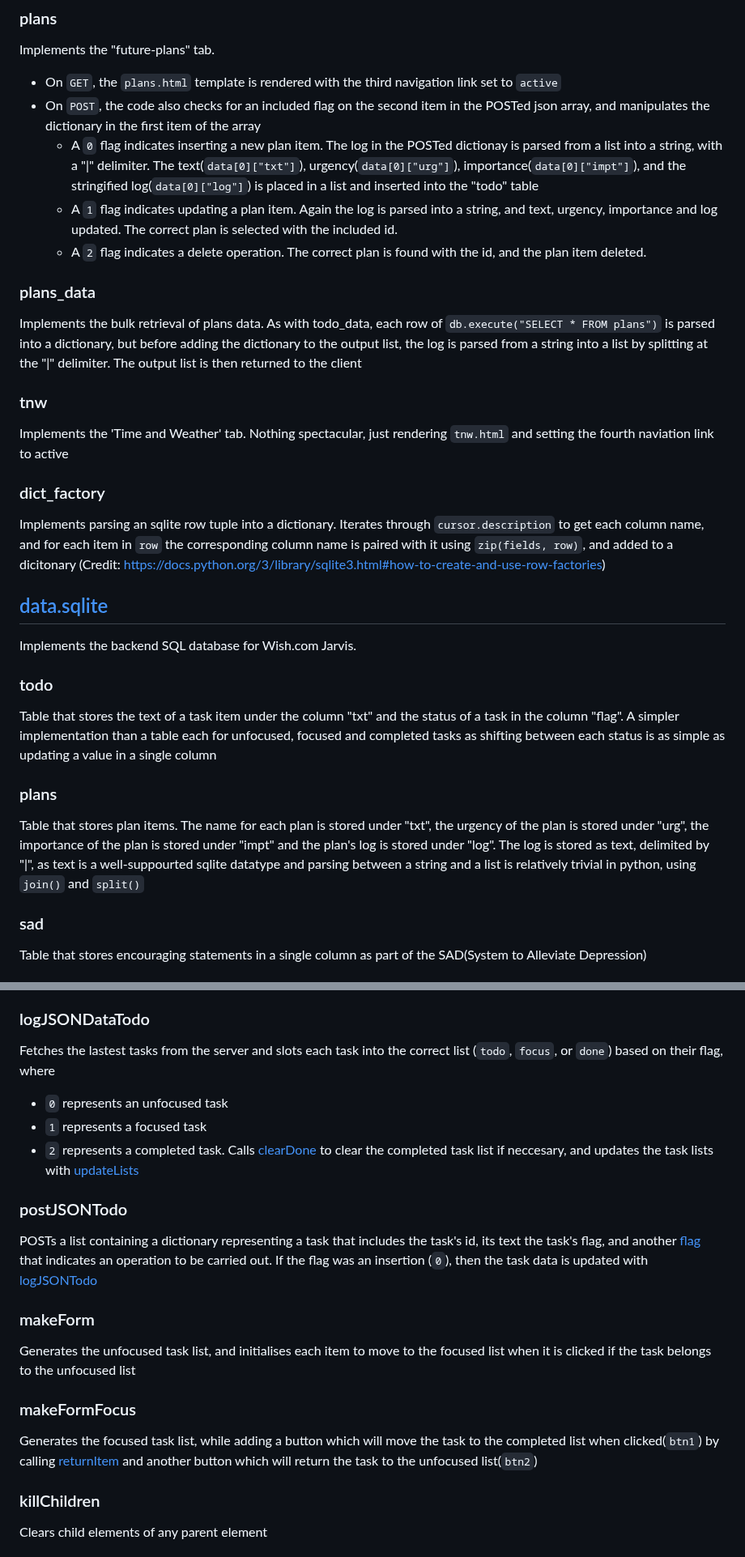
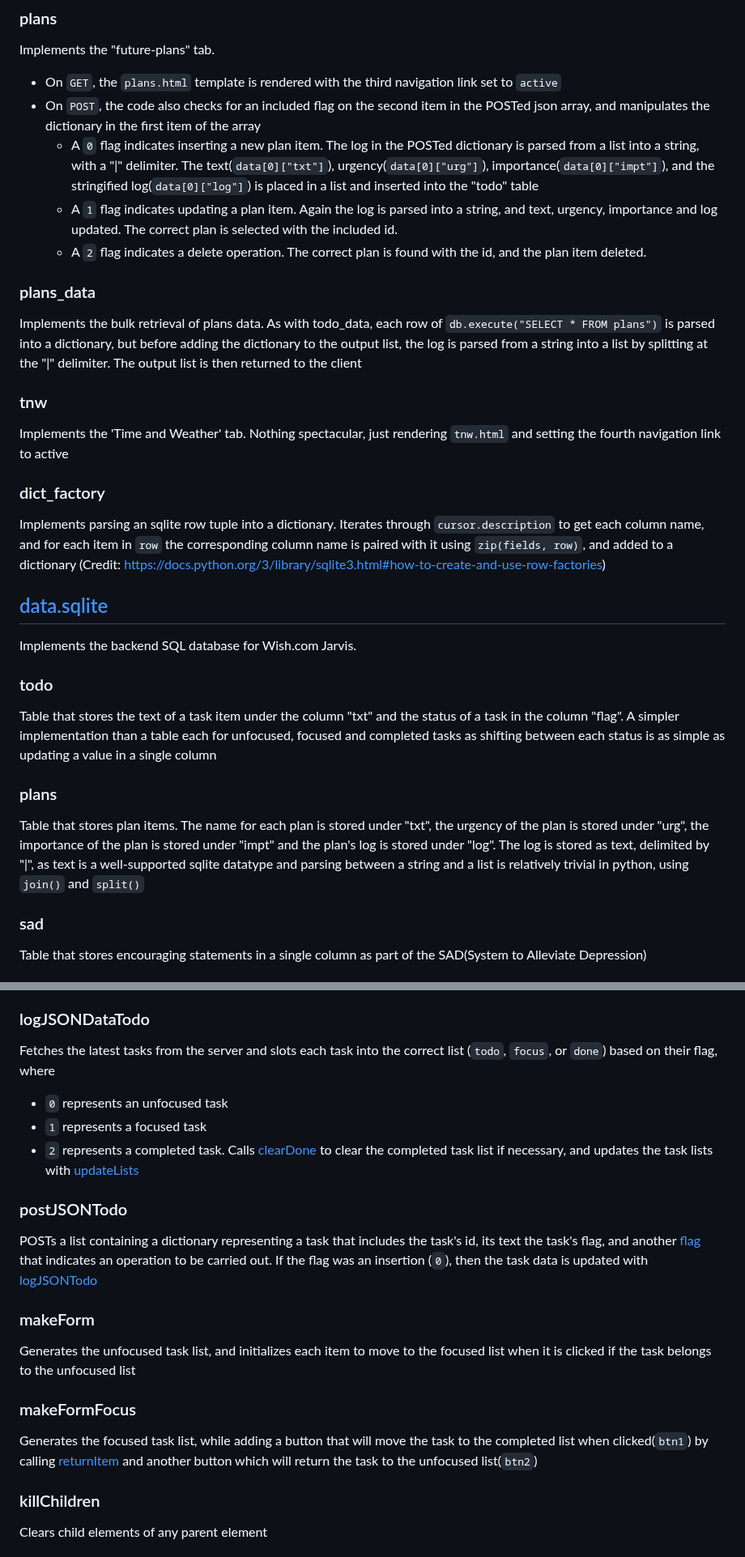
Before and after one commit to HisFun2305/homepage, a Markdown page: README.md, 2 parts joined by grey strips. Shown at 81% size. Drawn GitHub-style.

```diff
--- a/README.md
+++ b/README.md
@@ -32,7 +31,7 @@ Each row of of `db.execute("SELECT * FROM todo")` parsed into a dictionary, with
 Implements the "future-plans" tab.
 - On `GET`, the `plans.html` template is rendered with the third navigation link set to `active`
 - On `POST`, the code also checks for an included flag on the second item in the POSTed json array, and manipulates the dictionary in the first item of the array
-    - A `0` flag indicates inserting a new plan item. The log in the POSTed dictionay is parsed from a list into a string, with a "|" delimiter. The text(`data[0]["txt"]`), urgency(`data[0]["urg"]`), importance(`data[0]["impt"]`), and the stringified log(`data[0]["log"]`) is placed in a list and inserted into the "todo" table
+    - A `0` flag indicates inserting a new plan item. The log in the POSTed dictionary is parsed from a list into a string, with a "|" delimiter. The text(`data[0]["txt"]`), urgency(`data[0]["urg"]`), importance(`data[0]["impt"]`), and the stringified log(`data[0]["log"]`) is placed in a list and inserted into the "todo" table
     - A `1` flag indicates updating a plan item. Again the log is parsed into a string, and text, urgency, importance and log updated. The correct plan is selected with the included id.
     - A `2` flag indicates a delete operation. The correct plan is found with the id, and the plan item deleted.
 
@@ -40,10 +39,10 @@ Implements the "future-plans" tab.
 Implements the bulk retrieval of plans data. As with todo_data, each row of `db.execute("SELECT * FROM plans")` is parsed into a dictionary, but before adding the dictionary to the output list, the log is parsed from a string into a list by splitting at the "|" delimiter. The output list is then returned to the client
 
 ### tnw
-Implements the 'Time and Weather' tab. Nothing spectacular, just rendering `tnw.html` and setting the fourth naviation link to active
+Implements the 'Time and Weather' tab. Nothing spectacular, just rendering `tnw.html` and setting the fourth navigation link to active
 
 ### dict_factory
-Implements parsing an sqlite row tuple into a dictionary. Iterates through `cursor.description` to get each column name, and for each item in `row` the corresponding column name is paired with it using `zip(fields, row)`, and added to a dicitonary (Credit: https://docs.python.org/3/library/sqlite3.html#how-to-create-and-use-row-factories)
+Implements parsing an sqlite row tuple into a dictionary. Iterates through `cursor.description` to get each column name, and for each item in `row` the corresponding column name is paired with it using `zip(fields, row)`, and added to a dictionary (Credit: https://docs.python.org/3/library/sqlite3.html#how-to-create-and-use-row-factories)
 
 ## [data.sqlite](data.sqlite)
 Implements the backend SQL database for Wish.com Jarvis.
@@ -52,7 +51,7 @@ Implements the backend SQL database for Wish.com Jarvis.
 Table that stores the text of a task item under the column "txt" and the status of a task in the column "flag". A simpler implementation than a table each for unfocused, focused and completed tasks as shifting between each status is as simple as updating a value in a single column
 
 ### plans
-Table that stores plan items. The name for each plan is stored under "txt", the urgency of the plan is stored under "urg", the importance of the plan is stored under "impt" and the plan's log is stored under "log". The log is stored as text, delimited by "|", as text is a well-suppourted sqlite datatype and parsing between a string and a list is relatively trivial in python, using `join()` and `split()`
+Table that stores plan items. The name for each plan is stored under "txt", the urgency of the plan is stored under "urg", the importance of the plan is stored under "impt" and the plan's log is stored under "log". The log is stored as text, delimited by "|", as text is a well-supported sqlite datatype and parsing between a string and a list is relatively trivial in python, using `join()` and `split()`
 
 ### sad
 Table that stores encouraging statements in a single column as part of the SAD(System to Alleviate Depression)
@@ -235,20 +234,20 @@ refer to [addLog](#addlog-1) in [plans.js](#staticplansjs)
 - reEmpty: a regular expression for whitespace
 
 ### logJSONDataTodo
-Fetches the lastest tasks from the server and slots each task into the correct list (`todo`, `focus`, or `done`) based on their flag, where
+Fetches the latest tasks from the server and slots each task into the correct list (`todo`, `focus`, or `done`) based on their flag, where
 - `0` represents an unfocused task
 - `1` represents a focused task
 - `2` represents a completed task.
-Calls [clearDone](#cleardone) to clear the completed task list if neccesary, and updates the task lists with [updateLists](#updatelists)
+Calls [clearDone](#cleardone) to clear the completed task list if necessary, and updates the task lists with [updateLists](#updatelists)
 
 ### postJSONTodo
 POSTs a list containing a dictionary representing a task that includes the task's id, its text the task's flag, and another [flag](#todo) that indicates an operation to be carried out. If the flag was an insertion (`0`), then the task data is updated with [logJSONTodo](#logjsondatatodo)
 
 ### makeForm
-Generates the unfocused task list, and initialises each item to move to the focused list when it is clicked if the task belongs to the unfocused list
+Generates the unfocused task list, and initializes each item to move to the focused list when it is clicked if the task belongs to the unfocused list
 
 ### makeFormFocus
-Generates the focused task list, while adding a button which will move the task to the completed  list when clicked(`btn1`) by calling [returnItem](#returnitem) and another button which will return the task to the unfocused list(`btn2`)
+Generates the focused task list, while adding a button that will move the task to the completed  list when clicked(`btn1`) by calling [returnItem](#returnitem) and another button which will return the task to the unfocused list(`btn2`)
 
 ### killChildren
 Clears child elements of any parent element
```
Also changed, not shown: other parts of README.md (+29 -30 lines).
